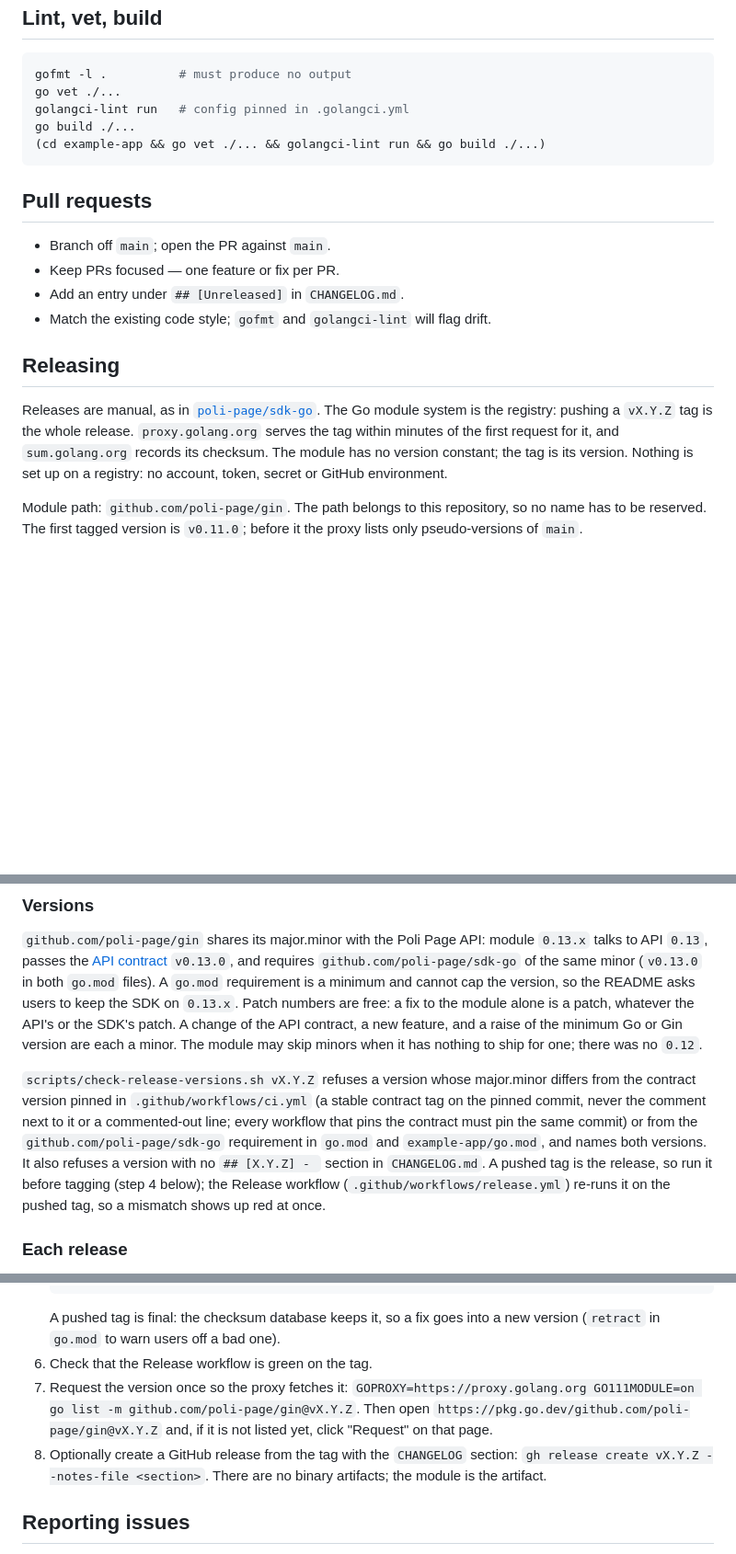
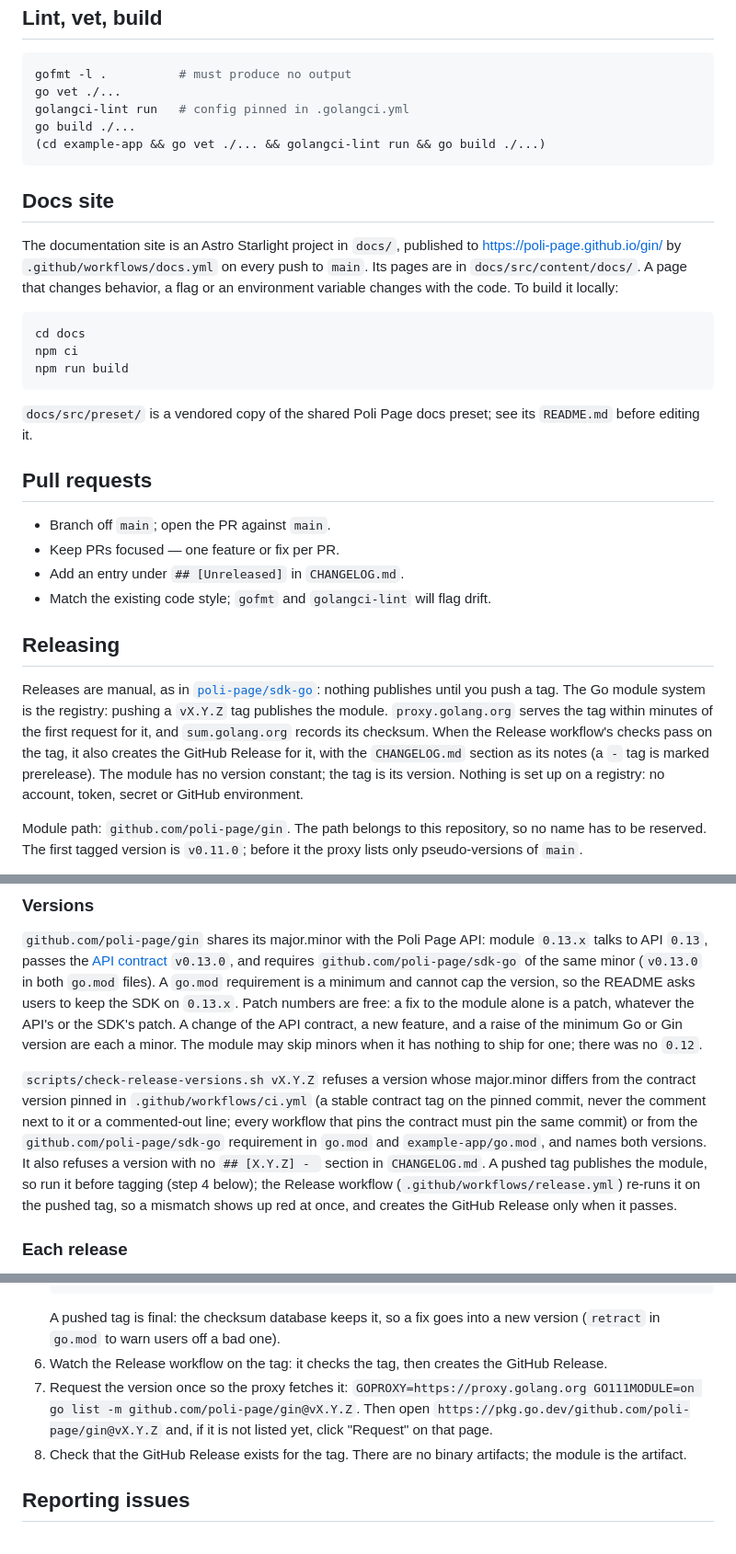
Before and after one commit to poli-page/gin, a Markdown page: CONTRIBUTING.md, 3 parts joined by grey strips. Shown at 92% size. Rendered like a GitHub page; blank space fills up the shorter version.

Commit message:
docs(contributing): the Release workflow creates the GitHub Release, docs site build
Co-Authored-By: Claude Sonnet 5.5 <noreply@anthropic.com>
Claude-Session: https://claude.ai/code/session_01XS9azFPfhmjoF2GS9G3S7W

````diff
--- a/CONTRIBUTING.md
+++ b/CONTRIBUTING.md
@@ -59,6 +59,18 @@ go build ./...
 (cd example-app && go vet ./... && golangci-lint run && go build ./...)
 ```
 
+## Docs site
+
+The documentation site is an Astro Starlight project in `docs/`, published to <https://poli-page.github.io/gin/> by `.github/workflows/docs.yml` on every push to `main`. Its pages are in `docs/src/content/docs/`. A page that changes behavior, a flag or an environment variable changes with the code. To build it locally:
+
+```bash
+cd docs
+npm ci
+npm run build
+```
+
+`docs/src/preset/` is a vendored copy of the shared Poli Page docs preset; see its `README.md` before editing it.
+
 ## Pull requests
 
 - Branch off `main`; open the PR against `main`.
@@ -68,7 +80,7 @@ go build ./...
 
 ## Releasing
 
-Releases are manual, as in [`poli-page/sdk-go`](https://github.com/poli-page/sdk-go). The Go module system is the registry: pushing a `vX.Y.Z` tag is the whole release. `proxy.golang.org` serves the tag within minutes of the first request for it, and `sum.golang.org` records its checksum. The module has no version constant; the tag is its version. Nothing is set up on a registry: no account, token, secret or GitHub environment.
+Releases are manual, as in [`poli-page/sdk-go`](https://github.com/poli-page/sdk-go): nothing publishes until you push a tag. The Go module system is the registry: pushing a `vX.Y.Z` tag publishes the module. `proxy.golang.org` serves the tag within minutes of the first request for it, and `sum.golang.org` records its checksum. When the Release workflow's checks pass on the tag, it also creates the GitHub Release for it, with the `CHANGELOG.md` section as its notes (a `-` tag is marked prerelease). The module has no version constant; the tag is its version. Nothing is set up on a registry: no account, token, secret or GitHub environment.
 
 Module path: `github.com/poli-page/gin`. The path belongs to this repository, so no name has to be reserved. The first tagged version is `v0.11.0`; before it the proxy lists only pseudo-versions of `main`.
 
@@ -78,7 +90,7 @@ What the module ships: the tracked files of the repository root and its packages
 
 `github.com/poli-page/gin` shares its major.minor with the Poli Page API: module `0.13.x` talks to API `0.13`, passes the [API contract](https://github.com/poli-page/api-contract) `v0.13.0`, and requires `github.com/poli-page/sdk-go` of the same minor (`v0.13.0` in both `go.mod` files). A `go.mod` requirement is a minimum and cannot cap the version, so the README asks users to keep the SDK on `0.13.x`. Patch numbers are free: a fix to the module alone is a patch, whatever the API's or the SDK's patch. A change of the API contract, a new feature, and a raise of the minimum Go or Gin version are each a minor. The module may skip minors when it has nothing to ship for one; there was no `0.12`.
 
-`scripts/check-release-versions.sh vX.Y.Z` refuses a version whose major.minor differs from the contract version pinned in `.github/workflows/ci.yml` (a stable contract tag on the pinned commit, never the comment next to it or a commented-out line; every workflow that pins the contract must pin the same commit) or from the `github.com/poli-page/sdk-go` requirement in `go.mod` and `example-app/go.mod`, and names both versions. It also refuses a version with no `## [X.Y.Z] - ` section in `CHANGELOG.md`. A pushed tag is the release, so run it before tagging (step 4 below); the Release workflow (`.github/workflows/release.yml`) re-runs it on the pushed tag, so a mismatch shows up red at once.
+`scripts/check-release-versions.sh vX.Y.Z` refuses a version whose major.minor differs from the contract version pinned in `.github/workflows/ci.yml` (a stable contract tag on the pinned commit, never the comment next to it or a commented-out line; every workflow that pins the contract must pin the same commit) or from the `github.com/poli-page/sdk-go` requirement in `go.mod` and `example-app/go.mod`, and names both versions. It also refuses a version with no `## [X.Y.Z] - ` section in `CHANGELOG.md`. A pushed tag publishes the module, so run it before tagging (step 4 below); the Release workflow (`.github/workflows/release.yml`) re-runs it on the pushed tag, so a mismatch shows up red at once, and creates the GitHub Release only when it passes.
 
 ### Each release
 
@@ -112,9 +124,9 @@ What the module ships: the tracked files of the repository root and its packages
      && git tag vX.Y.Z "$checked" && git push origin vX.Y.Z
    ```
    A pushed tag is final: the checksum database keeps it, so a fix goes into a new version (`retract` in `go.mod` to warn users off a bad one).
-6. Check that the Release workflow is green on the tag.
+6. Watch the Release workflow on the tag: it checks the tag, then creates the GitHub Release.
 7. Request the version once so the proxy fetches it: `GOPROXY=https://proxy.golang.org GO111MODULE=on go list -m github.com/poli-page/gin@vX.Y.Z`. Then open `https://pkg.go.dev/github.com/poli-page/gin@vX.Y.Z` and, if it is not listed yet, click "Request" on that page.
-8. Optionally create a GitHub release from the tag with the `CHANGELOG` section: `gh release create vX.Y.Z --notes-file <section>`. There are no binary artifacts; the module is the artifact.
+8. Check that the GitHub Release exists for the tag. There are no binary artifacts; the module is the artifact.
 
 ## Reporting issues
 
````
